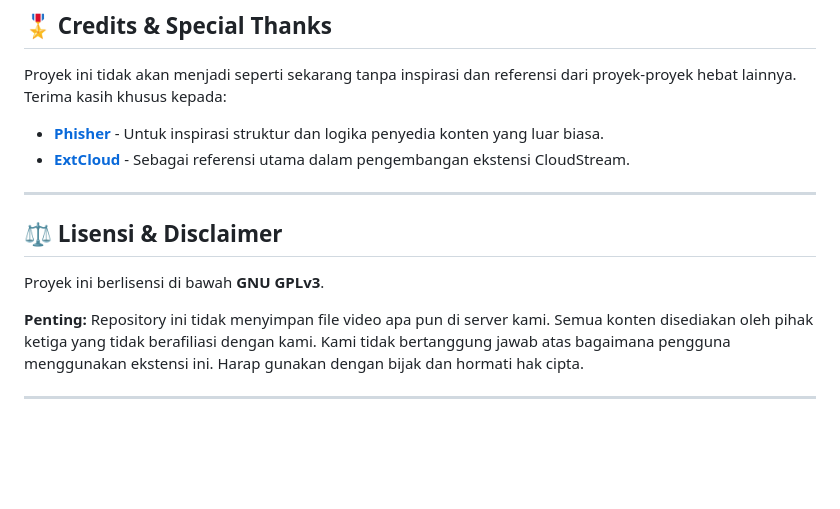
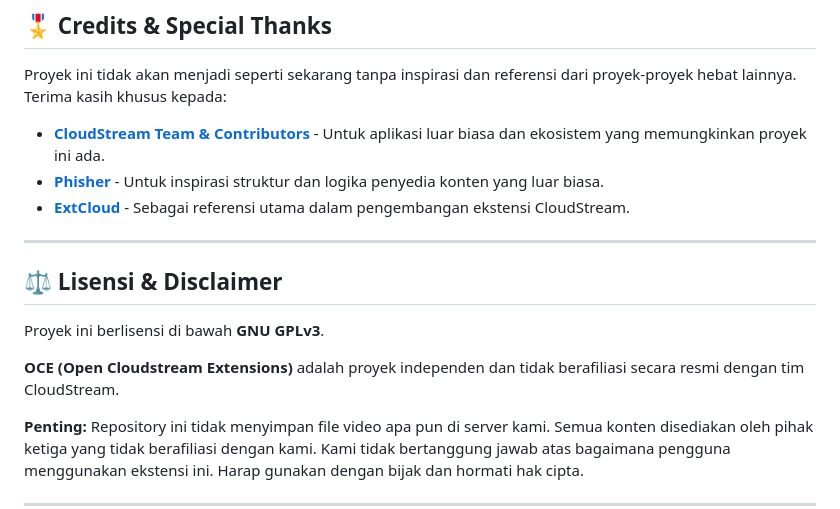
Before and after one commit to byimam2nd/oce, a Markdown page: README.md, the part around the change. Drawn GitHub-style; blank space fills up the shorter version.

Commit message:
docs: finalize README with OCE full name and CloudStream team credits

```diff
--- a/README.md
+++ b/README.md
@@ -120,6 +120,7 @@ Jika Anda merasa proyek ini bermanfaat dan ingin memberikan dukungan lebih:
 
 Proyek ini tidak akan menjadi seperti sekarang tanpa inspirasi dan referensi dari proyek-proyek hebat lainnya. Terima kasih khusus kepada:
 
+- **[CloudStream Team & Contributors](https://github.com/recloudstream)** - Untuk aplikasi luar biasa dan ekosistem yang memungkinkan proyek ini ada.
 - **[Phisher](https://github.com/Phisher98)** - Untuk inspirasi struktur dan logika penyedia konten yang luar biasa.
 - **[ExtCloud](https://github.com/recloudstream/cloudstream-extensions)** - Sebagai referensi utama dalam pengembangan ekstensi CloudStream.
 
@@ -129,6 +130,8 @@ Proyek ini tidak akan menjadi seperti sekarang tanpa inspirasi dan referensi dar
 
 Proyek ini berlisensi di bawah **GNU GPLv3**.
 
+**OCE (Open Cloudstream Extensions)** adalah proyek independen dan tidak berafiliasi secara resmi dengan tim CloudStream.
+
 **Penting:** Repository ini tidak menyimpan file video apa pun di server kami. Semua konten disediakan oleh pihak ketiga yang tidak berafiliasi dengan kami. Kami tidak bertanggung jawab atas bagaimana pengguna menggunakan ekstensi ini. Harap gunakan dengan bijak dan hormati hak cipta.
 
 ---
```
